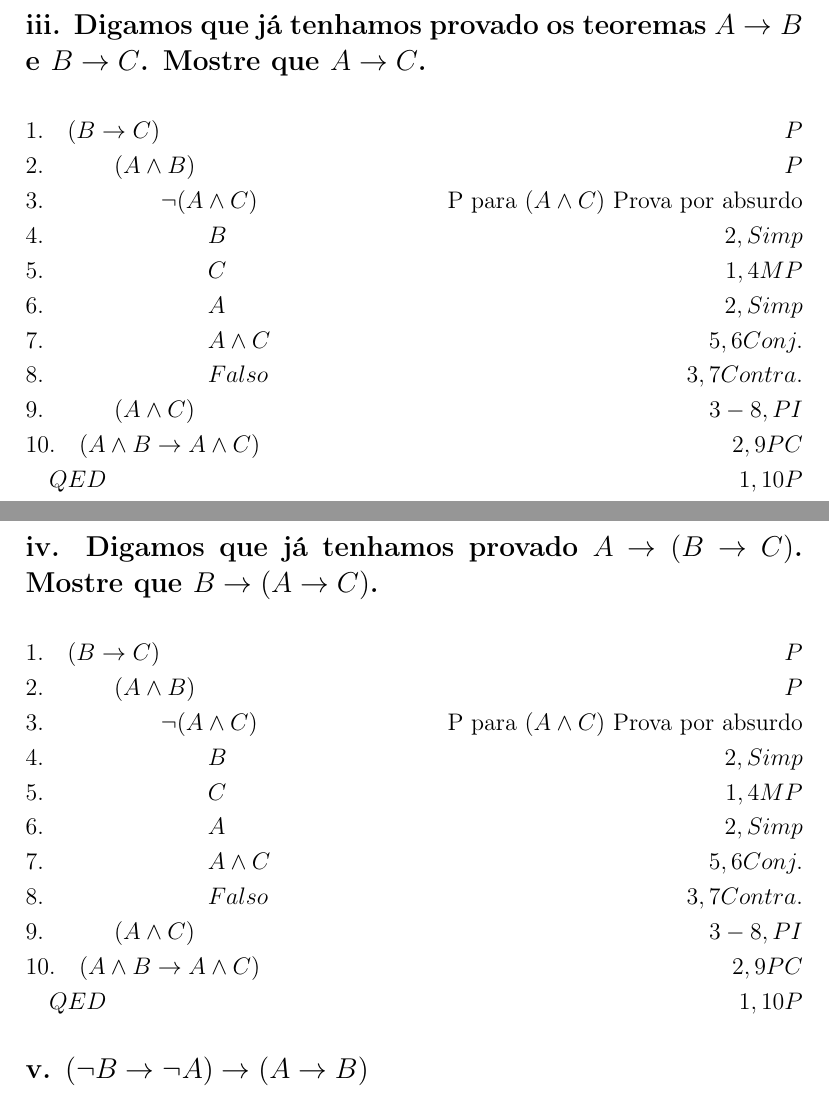
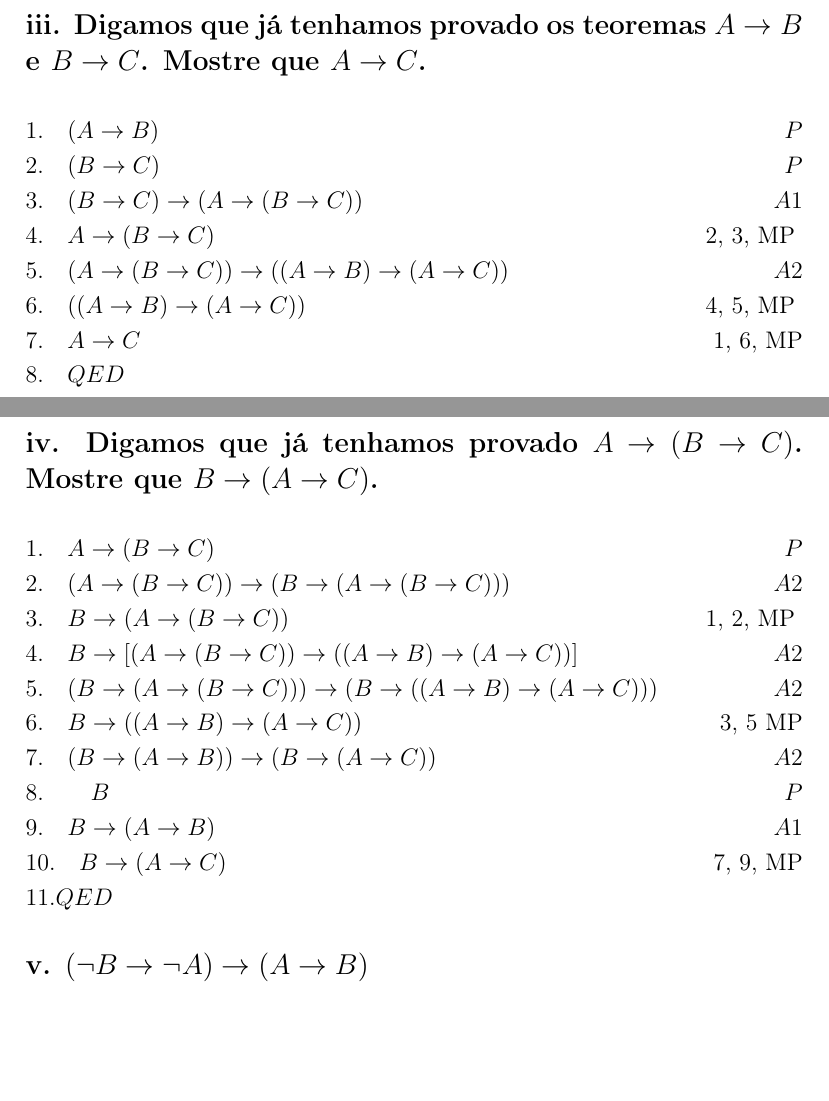
Before and after one commit to schwaad/FMC3-Trabalhos, a LaTeX document (trabalho08/main.tex, which reads trabalho08/questao3.tex, trabalho08/questao4.tex): two parts of pages 2 and 3 of 3, joined at a grey line, cut so that both start at the same text, the shorter picture padded with empty space. Compiled offline with pdfLaTeX.

Commit message:
questões 3 e 4 prontas

```diff
--- a/trabalho08/questao3.tex
+++ b/trabalho08/questao3.tex
@@ -1,15 +1,12 @@
 \subsection*{iii. Digamos que já tenhamos provado os teoremas $A \rightarrow B$ e $B \rightarrow C$. Mostre que $A \rightarrow C$.}
 
 \begin{flalign*}
-&1.\quad (B \rightarrow C) & P \\
-&2. \quad \qquad (A \land B) & P \\
-&3. \quad \qquad \qquad \lnot(A \land C) & \text{P para $(A \land C)$ Prova por absurdo} \\
-&4. \quad \qquad \qquad \qquad B & 2, Simp \\
-&5. \quad \qquad \qquad \qquad C & 1, 4 MP \\
-&6. \quad \qquad \qquad \qquad A & 2, Simp \\
-&7. \quad \qquad \qquad \qquad  A \land C & 5,6 Conj.\\
-&8. \quad \qquad \qquad \qquad Falso & 3, 7 Contra.\\
-&9. \quad \qquad (A \land C) & 3-8, PI\\
-&10. \quad (A \land B \rightarrow A \land C) & 2, 9 PC\\
-& \quad QED & 1, 10 P
+&1.\quad (A \rightarrow B) & P \\
+&2.\quad (B \rightarrow C) & P \\
+&3.\quad (B \rightarrow C) \rightarrow (A \rightarrow (B \rightarrow C)) & A1 \\
+&4.\quad A \rightarrow (B \rightarrow C) & \text{2, 3, MP }\\
+&5.\quad (A \rightarrow (B \rightarrow C)) \rightarrow ((A \rightarrow B) \rightarrow (A \rightarrow C)) & A2 \\
+&6.\quad ((A \rightarrow B) \rightarrow (A \rightarrow C)) & \text{4, 5, MP }\\
+&7.\quad A \rightarrow C & \text{1, 6, MP} \\
+&8.\quad QED
 \end{flalign*}
--- a/trabalho08/questao4.tex
+++ b/trabalho08/questao4.tex
@@ -1,15 +1,15 @@
 \subsection*{iv. Digamos que já tenhamos provado $A \rightarrow (B \rightarrow C)$. Mostre que $B \rightarrow (A \rightarrow C)$.}
 
 \begin{flalign*}
-&1.\quad (B \rightarrow C) & P \\
-&2. \quad \qquad (A \land B) & P \\
-&3. \quad \qquad \qquad \lnot(A \land C) & \text{P para $(A \land C)$ Prova por absurdo} \\
-&4. \quad \qquad \qquad \qquad B & 2, Simp \\
-&5. \quad \qquad \qquad \qquad C & 1, 4 MP \\
-&6. \quad \qquad \qquad \qquad A & 2, Simp \\
-&7. \quad \qquad \qquad \qquad  A \land C & 5,6 Conj.\\
-&8. \quad \qquad \qquad \qquad Falso & 3, 7 Contra.\\
-&9. \quad \qquad (A \land C) & 3-8, PI\\
-&10. \quad (A \land B \rightarrow A \land C) & 2, 9 PC\\
-& \quad QED & 1, 10 P
+&1.\quad A \rightarrow (B \rightarrow C) & P \\
+&2.\quad (A \rightarrow (B \rightarrow C)) \rightarrow (B \rightarrow (A \rightarrow (B \rightarrow C))) & A2 \\
+&3.\quad B \rightarrow (A \rightarrow (B \rightarrow C)) &\text{1, 2, MP }\\
+&4.\quad B \rightarrow [(A \rightarrow (B \rightarrow C)) \rightarrow ((A \rightarrow B) \rightarrow (A \rightarrow C))] & A2 \\
+&5.\quad (B \rightarrow (A \rightarrow (B \rightarrow C))) \rightarrow (B \rightarrow ((A \rightarrow B) \rightarrow (A \rightarrow C))) & A2 \\
+&6.\quad B \rightarrow ((A \rightarrow B) \rightarrow (A \rightarrow C)) &\text{3, 5 MP} \\
+&7.\quad (B \rightarrow (A \rightarrow B)) \rightarrow (B \rightarrow (A \rightarrow C)) & A2 \\
+&8.\quad \quad B & P \\
+&9.\quad B \rightarrow (A \rightarrow B) & A1 \\
+&10.\quad B \rightarrow (A \rightarrow C) & \text{7, 9, MP}\\
+&11. QED
 \end{flalign*}
```
Also changed, not shown: trabalho08/main.pdf, 4 other files.
